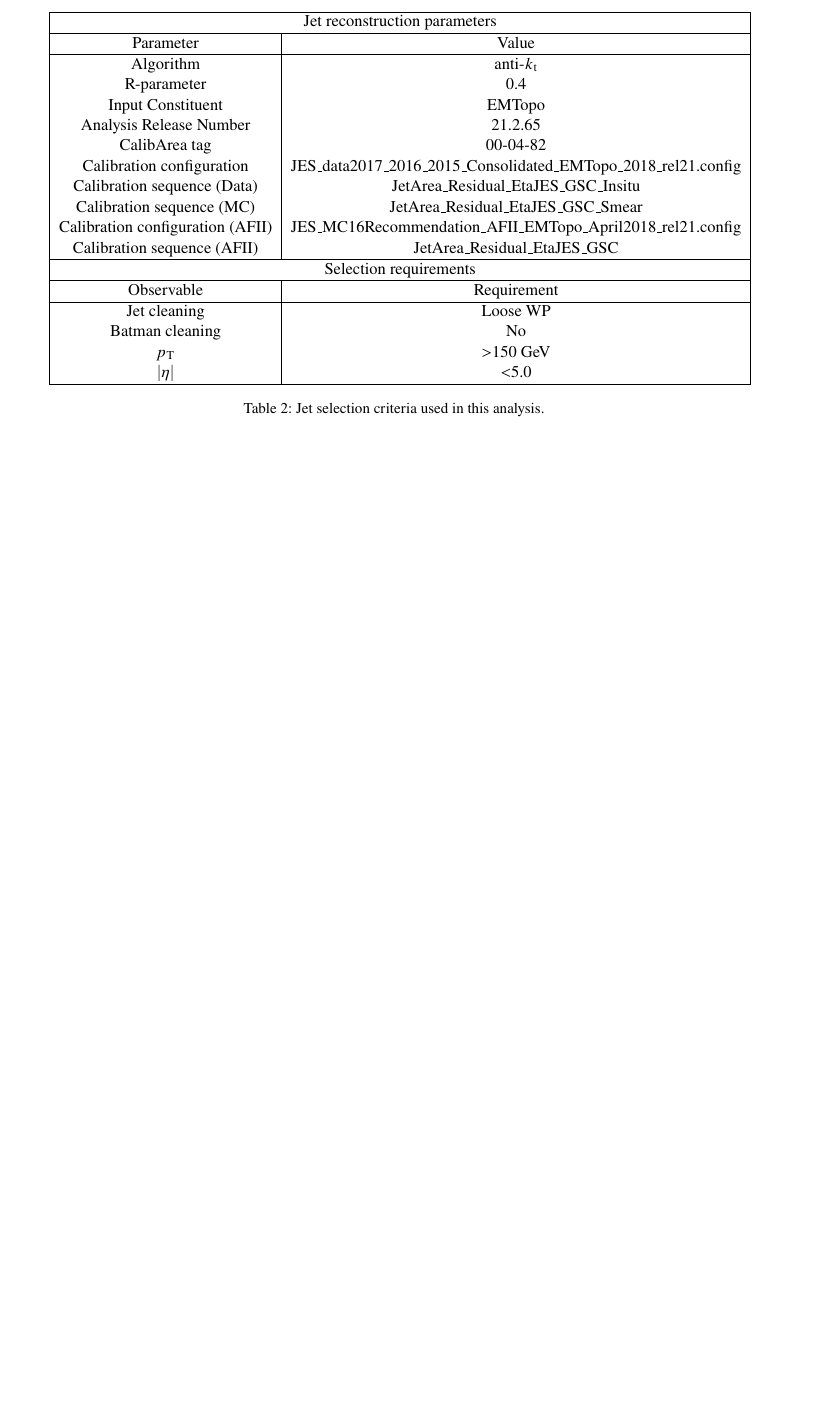
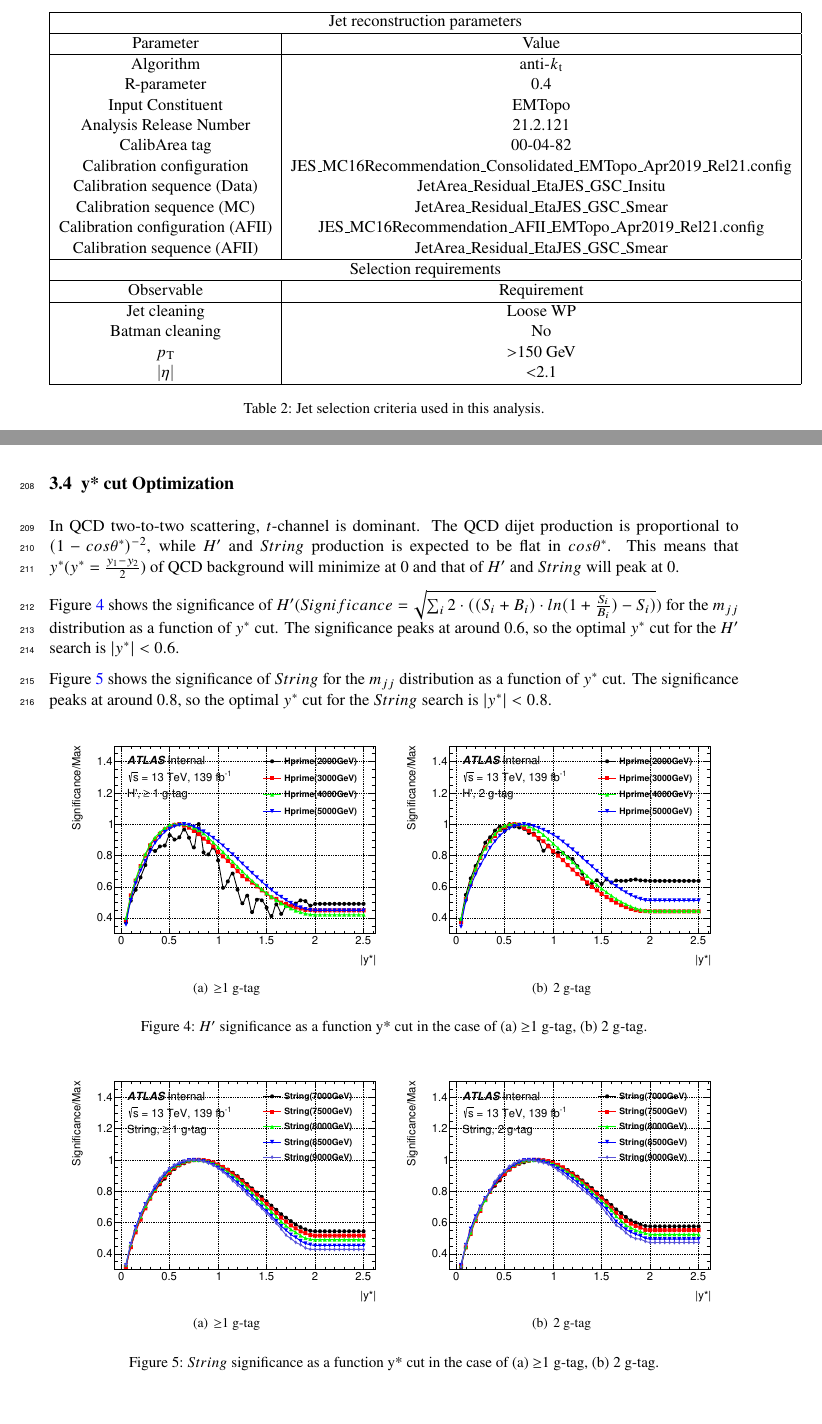
Before and after one commit to krybacki/IntNote2, a LaTeX document (ANA-EXOT-2019-32-INT1.tex, which reads include/event_selection.tex, include/yStarcut.tex): part of page 12 of 41 before the commit and two parts of pages 12 and 13 of 43 after it, the two joined at a grey line, cut so that both start at the same text, the shorter picture padded with empty space. Compiled offline with pdfLaTeX.

Commit message:
add y* cut optimization

```diff
--- a/include/event_selection.tex
+++ b/include/event_selection.tex
@@ -61,14 +61,16 @@ summarized in Table~\ref{tab:jetCalibration}.
 			Algorithm & \akt  \\
 			R-parameter & 0.4 \\
 			Input Constituent & EMTopo \\
-			Analysis Release Number & 21.2.65 \\
+			Analysis Release Number & 21.2.121 \\
 			%Calibration tag & JetCalibTools-00-04-76 \\
 			CalibArea tag & 00-04-82 \\
-			Calibration configuration & JES\_data2017\_2016\_2015\_Consolidated\_EMTopo\_2018\_rel21.config \\
+			%Calibration configuration & JES\_data2017\_2016\_2015\_Consolidated\_EMTopo\_2018\_rel21.config \\
+			Calibration configuration & JES\_MC16Recommendation\_Consolidated\_EMTopo\_Apr2019\_Rel21.config \\
 			Calibration sequence (Data) & JetArea\_Residual\_EtaJES\_GSC\_Insitu \\
 			Calibration sequence (MC) & JetArea\_Residual\_EtaJES\_GSC\_Smear \\
-			Calibration configuration (AFII) & JES\_MC16Recommendation\_AFII\_EMTopo\_April2018\_rel21.config \\
-			Calibration sequence (AFII) & JetArea\_Residual\_EtaJES\_GSC \\
+			%Calibration configuration (AFII) & JES\_MC16Recommendation\_AFII\_EMTopo\_April2018\_rel21.config \\
+			Calibration configuration (AFII) & JES\_MC16Recommendation\_AFII\_EMTopo\_Apr2019\_Rel21.config \\
+			Calibration sequence (AFII) & JetArea\_Residual\_EtaJES\_GSC\_Smear \\
 			\hline
 			%\large
 			\multicolumn{2}{|c|}{Selection requirements} \\
@@ -79,7 +81,7 @@ summarized in Table~\ref{tab:jetCalibration}.
 			Jet cleaning & Loose WP \\
 			Batman cleaning & No \\
 			\pT  & $>$150 GeV \\
-			\textbar$\eta$\textbar & $<$5.0 \\
+			\textbar$\eta$\textbar & $<$2.1 \\
 			\hline
 	\end{tabular}
 \caption{Jet selection criteria used in this analysis.}
--- /dev/null
+++ b/include/yStarcut.tex
@@ -0,0 +1,26 @@
+\subsection{y* cut Optimization}
+\label{section: y* cut optimization}
+
+In QCD two-to-two scattering, $t$-channel is dominant. The QCD dijet production is proportional to $(1-cos\theta^{*})^{-2}$, while $H'$ and $String$ production is expected to be flat in $cos\theta^{*}$.
+This means that $y^{*}$($y^{*} = \frac{y_{1}-y_{2}}{2}$) of QCD background will minimize at 0 and that of $H'$ and $String$ will peak at 0.
+
+Figure \ref{fig: hprime significance as a function of y* cut} shows the significance of $H'$($Significance = \sqrt{\sum_{i}{2\cdot((S_{i}+B_{i})\cdot ln(1+\frac{S_{i}}{B_{i}})-S_{i})}}$) for the $m_{jj}$ distribution as a function of $y^{*}$ cut. The significance peaks at around 0.6, so the optimal $y^{*}$ cut for the $H'$ search is $|y^{*}| < 0.6$.
+
+Figure \ref{fig: string significance as a function of y* cut} shows the significance of $String$ for the $m_{jj}$ distribution as a function of $y^{*}$ cut. The significance peaks at around 0.8, so the optimal $y^{*}$ cut for the $String$ search is $|y^{*}| < 0.8$.
+
+\begin{figure}[htbp]
+        \centering
+        \subfigure[$\geq$1 g-tag]{\includegraphics[width=0.48\columnwidth]{figures/yStarOptimization/Significance_Hprime_gj.pdf}}
+        \subfigure[2 g-tag]{\includegraphics[width=0.48\columnwidth]{figures/yStarOptimization/Significance_Hprime_gg.pdf}}
+        \caption{$H'$ significance as a function y* cut in the case of (a) $\geq$1 g-tag, (b) 2 g-tag.}
+        \label{fig: hprime significance as a function of y* cut}
+\end{figure}
+
+
+\begin{figure}[htbp]
+        \centering
+        \subfigure[$\geq$1 g-tag]{\includegraphics[width=0.48\columnwidth]{figures/yStarOptimization/Significance_String_gj.pdf}}
+        \subfigure[2 g-tag]{\includegraphics[width=0.48\columnwidth]{figures/yStarOptimization/Significance_String_gg.pdf}}
+        \caption{$String$ significance as a function y* cut in the case of (a) $\geq$1 g-tag, (b) 2 g-tag.}
+        \label{fig: string significance as a function of y* cut}
+\end{figure}
```
Also changed, not shown: ANA-EXOT-2019-32-INT1.tex (+0 -1 lines), figures/yStarOptimization/Significance_Hprime_gg.pdf (added), figures/yStarOptimization/Significance_Hprime_gj.pdf (added), figures/yStarOptimization/Significance_Hprime_jj.pdf (added), figures/yStarOptimization/Significance_String_gg.pdf (added), figures/yStarOptimization/Significance_String_gj.pdf (added), figures/yStarOptimization/Significance_String_jj.pdf (added), include/event_selection.tex (15 more changed lines).
